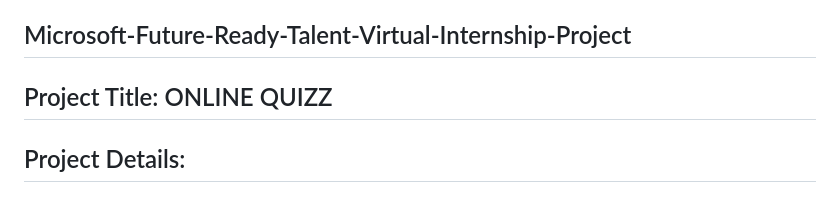
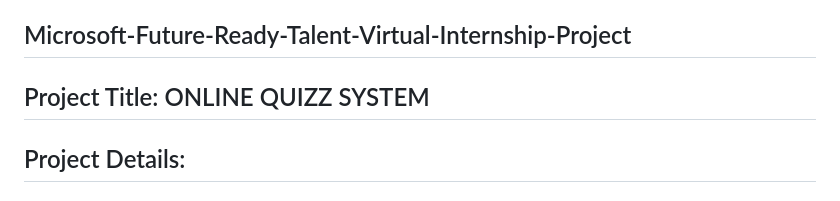
Before and after one commit to ganu99999/quizrepo, a Markdown page: README.md, the part around the change. Drawn GitHub-style.

```diff
--- a/README.md
+++ b/README.md
@@ -1,7 +1,7 @@
 # quizrepo:
 Welcome to our online quiz project, a dynamic and engaging platform designed to test and enhance your knowledge in various subjects. Our platform, built with PHP and Azure services, allows users to register themselves, then access the login page, and subsequently utilize a service. Our platform offers a seamless and interactive experience for users seeking to challenge themselves and expand their understanding. Embark on a journey of knowledge discovery with our online quiz platform. Whether you're a student looking to supplement your studies or a professional seeking to expand your expertise, join us today and challenge yourself to new heights of learning and achievement!
 ## Microsoft-Future-Ready-Talent-Virtual-Internship-Project
-## Project Title: ONLINE QUIZZ
+## Project Title: ONLINE QUIZZ SYSTEM
 ## Project Details:
 ## Project Demo URL:
 https://quizzapp.azurewebsites.net/
```
